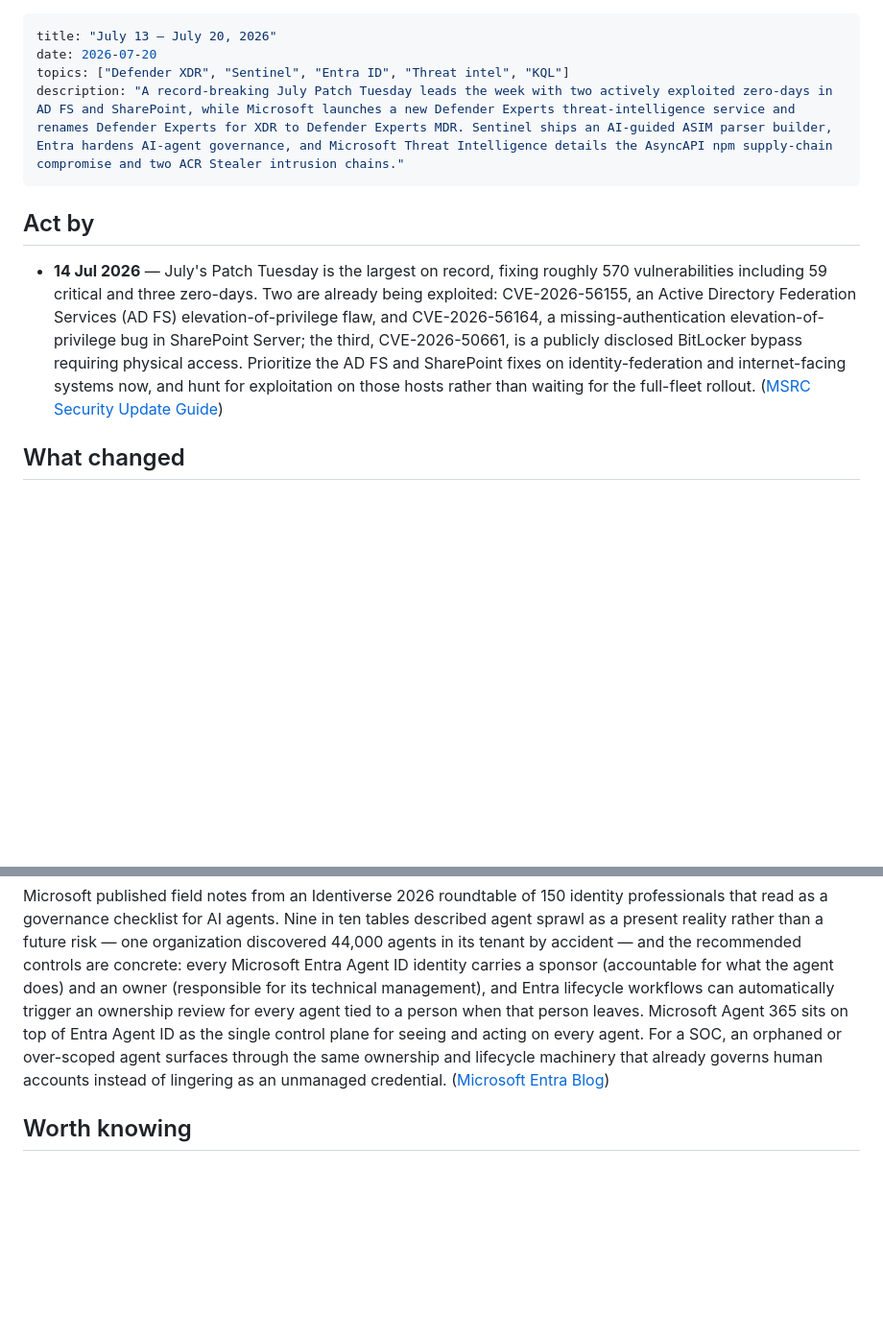
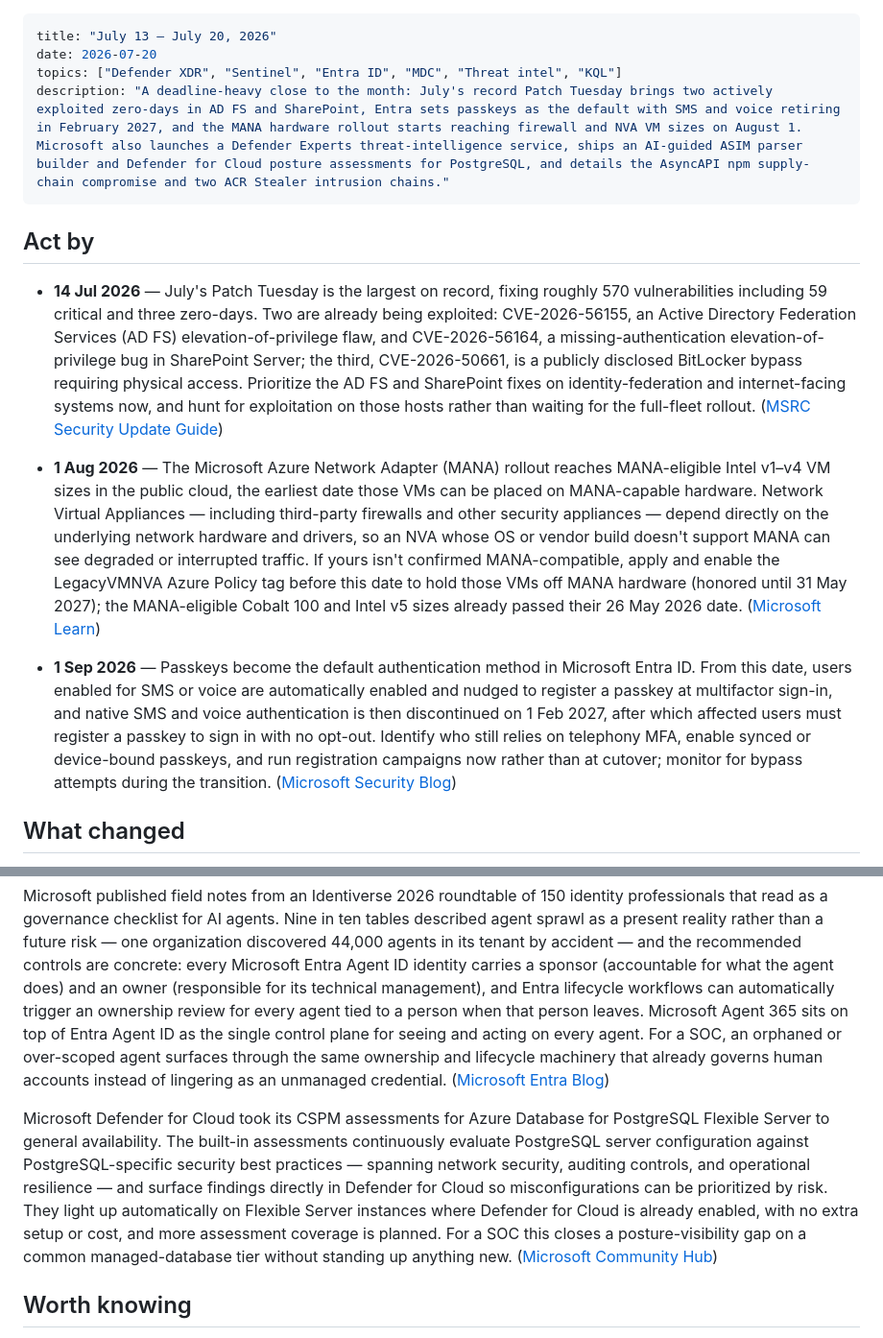
Before and after one commit to laroy-sh/soc-brief, a Markdown page: src/briefs/2026-07-20-week.md, 2 parts joined by grey strips. Shown at 96% size. GitHub-like rendering; blank space fills up the shorter version.

Commit message:
SOC Weekly Brief — week of 2026-07-20: add Patch Tuesday, MANA, passkeys, PostgreSQL CSPM

```diff
--- a/src/briefs/2026-07-20-week.md
+++ b/src/briefs/2026-07-20-week.md
@@ -1,13 +1,17 @@
 ---
 title: "July 13 – July 20, 2026"
 date: 2026-07-20
-topics: ["Defender XDR", "Sentinel", "Entra ID", "Threat intel", "KQL"]
-description: "A record-breaking July Patch Tuesday leads the week with two actively exploited zero-days in AD FS and SharePoint, while Microsoft launches a new Defender Experts threat-intelligence service and renames Defender Experts for XDR to Defender Experts MDR. Sentinel ships an AI-guided ASIM parser builder, Entra hardens AI-agent governance, and Microsoft Threat Intelligence details the AsyncAPI npm supply-chain compromise and two ACR Stealer intrusion chains."
+topics: ["Defender XDR", "Sentinel", "Entra ID", "MDC", "Threat intel", "KQL"]
+description: "A deadline-heavy close to the month: July's record Patch Tuesday brings two actively exploited zero-days in AD FS and SharePoint, Entra sets passkeys as the default with SMS and voice retiring in February 2027, and the MANA hardware rollout starts reaching firewall and NVA VM sizes on August 1. Microsoft also launches a Defender Experts threat-intelligence service, ships an AI-guided ASIM parser builder and Defender for Cloud posture assessments for PostgreSQL, and details the AsyncAPI npm supply-chain compromise and two ACR Stealer intrusion chains."
 ---
 
 ## Act by
 
 - **14 Jul 2026** — July's Patch Tuesday is the largest on record, fixing roughly 570 vulnerabilities including 59 critical and three zero-days. Two are already being exploited: CVE-2026-56155, an Active Directory Federation Services (AD FS) elevation-of-privilege flaw, and CVE-2026-56164, a missing-authentication elevation-of-privilege bug in SharePoint Server; the third, CVE-2026-50661, is a publicly disclosed BitLocker bypass requiring physical access. Prioritize the AD FS and SharePoint fixes on identity-federation and internet-facing systems now, and hunt for exploitation on those hosts rather than waiting for the full-fleet rollout. ([MSRC Security Update Guide](https://msrc.microsoft.com/update-guide))
+
+- **1 Aug 2026** — The Microsoft Azure Network Adapter (MANA) rollout reaches MANA-eligible Intel v1–v4 VM sizes in the public cloud, the earliest date those VMs can be placed on MANA-capable hardware. Network Virtual Appliances — including third-party firewalls and other security appliances — depend directly on the underlying network hardware and drivers, so an NVA whose OS or vendor build doesn't support MANA can see degraded or interrupted traffic. If yours isn't confirmed MANA-compatible, apply and enable the LegacyVMNVA Azure Policy tag before this date to hold those VMs off MANA hardware (honored until 31 May 2027); the MANA-eligible Cobalt 100 and Intel v5 sizes already passed their 26 May 2026 date. ([Microsoft Learn](https://learn.microsoft.com/en-us/azure/virtual-network/accelerated-networking-mana-network-virtual-appliance-opt-out))
+
+- **1 Sep 2026** — Passkeys become the default authentication method in Microsoft Entra ID. From this date, users enabled for SMS or voice are automatically enabled and nudged to register a passkey at multifactor sign-in, and native SMS and voice authentication is then discontinued on 1 Feb 2027, after which affected users must register a passkey to sign in with no opt-out. Identify who still relies on telephony MFA, enable synced or device-bound passkeys, and run registration campaigns now rather than at cutover; monitor for bypass attempts during the transition. ([Microsoft Security Blog](https://www.microsoft.com/en-us/security/blog/2026/07/13/microsoft-entra-id-security-updates-passkeys-are-the-default-authentication-method-in-entra-id/))
 
 ## What changed
 
@@ -16,6 +20,8 @@ Microsoft launched Microsoft Defender Experts Threat Intelligence and, in the sa
 Microsoft Sentinel announced an agentic experience for building ASIM parsers, released as open source. Creating a production-ready parser has always meant deep knowledge of the source data and the ASIM schemas, careful KQL design, and repeated validation cycles; the new workflow packages that as a set of skills the agent walks through — requirements, parser generation, then validation — rather than a single hopeful prompt. Analysts invoke it by chatting with GitHub Copilot in the Microsoft Sentinel Visual Studio Code extension, which loads the parser-creation skills. Because ASIM parsers are the normalization layer that makes detections, hunting, and analytics portable across sources, faster parser creation shortens the path from a new log source to working content. ([Microsoft Sentinel Blog](https://techcommunity.microsoft.com/blog/microsoftsentinelblog/announcing-the-asim-parser-creation-agentic-experience/4532266))
 
 Microsoft published field notes from an Identiverse 2026 roundtable of 150 identity professionals that read as a governance checklist for AI agents. Nine in ten tables described agent sprawl as a present reality rather than a future risk — one organization discovered 44,000 agents in its tenant by accident — and the recommended controls are concrete: every Microsoft Entra Agent ID identity carries a sponsor (accountable for what the agent does) and an owner (responsible for its technical management), and Entra lifecycle workflows can automatically trigger an ownership review for every agent tied to a person when that person leaves. Microsoft Agent 365 sits on top of Entra Agent ID as the single control plane for seeing and acting on every agent. For a SOC, an orphaned or over-scoped agent surfaces through the same ownership and lifecycle machinery that already governs human accounts instead of lingering as an unmanaged credential. ([Microsoft Entra Blog](https://techcommunity.microsoft.com/blog/microsoft-entra-blog/ai-agents-are-everywhere-are-your-access-controls-ready/4531379))
+
+Microsoft Defender for Cloud took its CSPM assessments for Azure Database for PostgreSQL Flexible Server to general availability. The built-in assessments continuously evaluate PostgreSQL server configuration against PostgreSQL-specific security best practices — spanning network security, auditing controls, and operational resilience — and surface findings directly in Defender for Cloud so misconfigurations can be prioritized by risk. They light up automatically on Flexible Server instances where Defender for Cloud is already enabled, with no extra setup or cost, and more assessment coverage is planned. For a SOC this closes a posture-visibility gap on a common managed-database tier without standing up anything new. ([Microsoft Community Hub](https://techcommunity.microsoft.com/blog/adforpostgresql/microsoft-defender-cspm-assessments-for-azure-database-for-postgresql-flexible-s/4538336))
 
 ## Worth knowing
 
```
